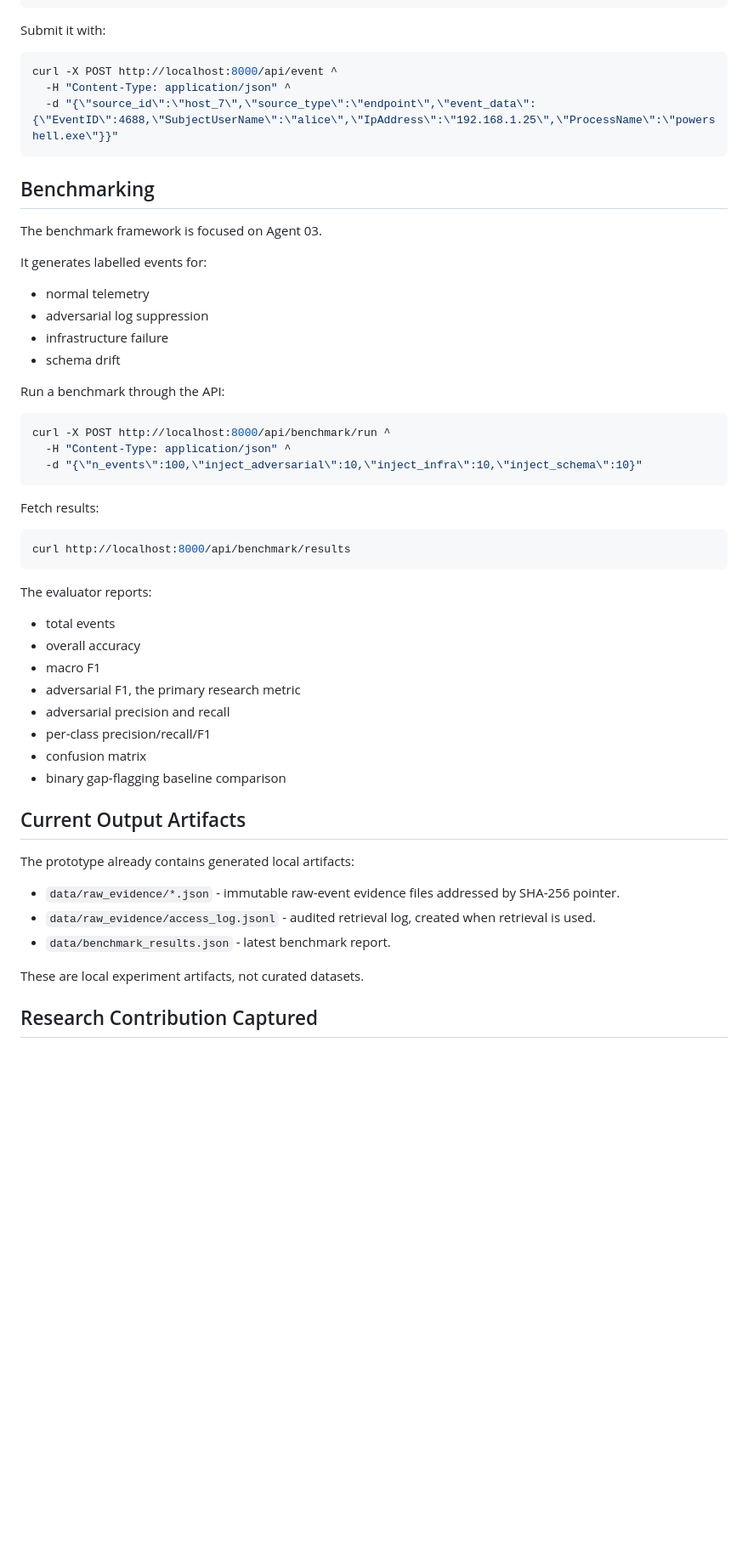
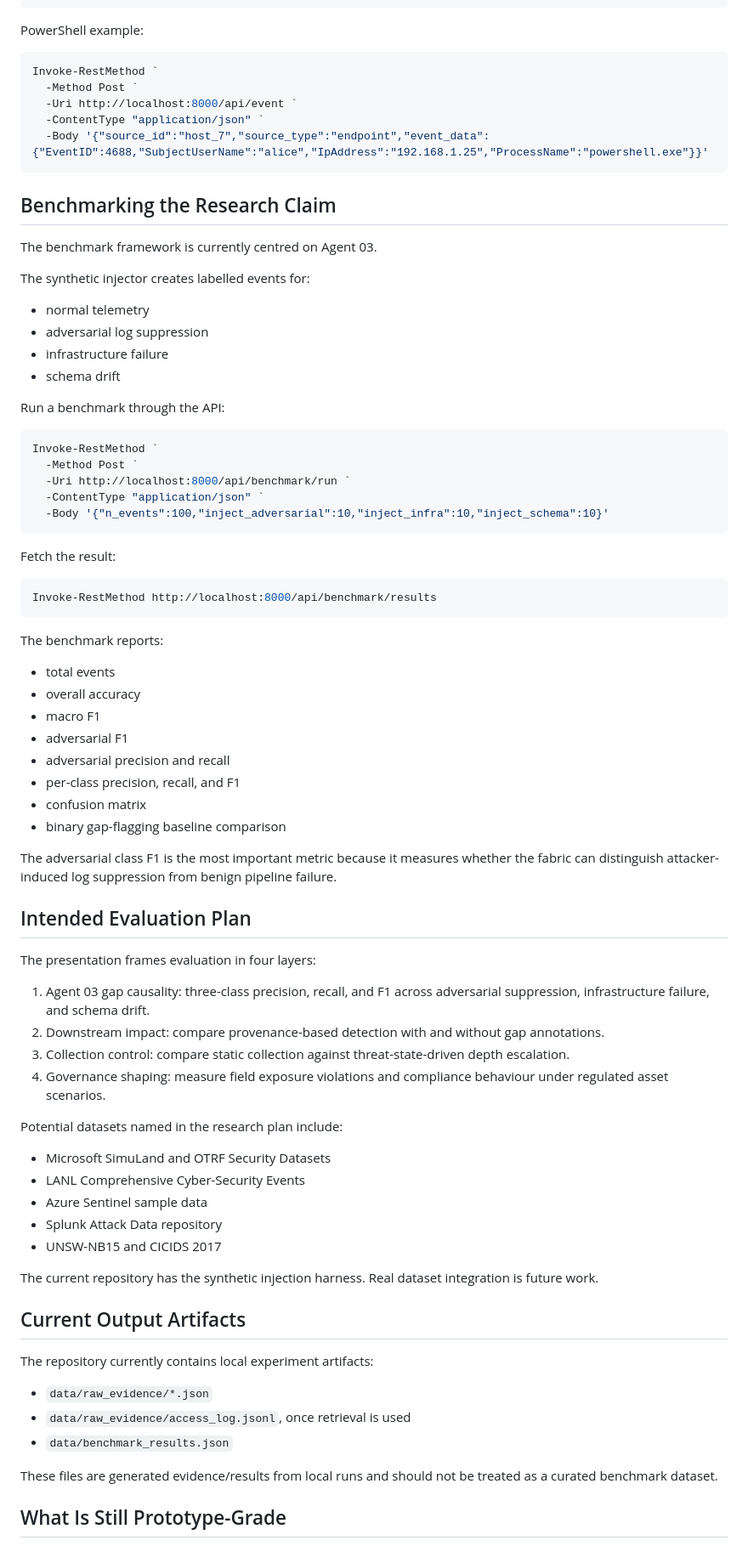
Before and after one commit to ShyamKarthickSec/bakaan, a Markdown page: README.md, the part around one of its changes. Shown at 85% size. Drawn GitHub-style; blank space fills up the shorter version.

Commit message:
Readme Research Update

````diff
--- a/README.md
+++ b/README.md
@@ -149,19 +232,21 @@ The API is exposed on port `8000`, and local `data/` is mounted into the contain
 }
 ```
 
-Submit it with:
+PowerShell example:
 
-```bash
-curl -X POST http://localhost:8000/api/event ^
-  -H "Content-Type: application/json" ^
-  -d "{\"source_id\":\"host_7\",\"source_type\":\"endpoint\",\"event_data\":{\"EventID\":4688,\"SubjectUserName\":\"alice\",\"IpAddress\":\"192.168.1.25\",\"ProcessName\":\"powershell.exe\"}}"
+```powershell
+Invoke-RestMethod `
+  -Method Post `
+  -Uri http://localhost:8000/api/event `
+  -ContentType "application/json" `
+  -Body '{"source_id":"host_7","source_type":"endpoint","event_data":{"EventID":4688,"SubjectUserName":"alice","IpAddress":"192.168.1.25","ProcessName":"powershell.exe"}}'
 ```
 
-## Benchmarking
+## Benchmarking the Research Claim
 
-The benchmark framework is focused on Agent 03.
+The benchmark framework is currently centred on Agent 03.
 
-It generates labelled events for:
+The synthetic injector creates labelled events for:
 
 - normal telemetry
 - adversarial log suppression
@@ -170,38 +255,61 @@ It generates labelled events for:
 
 Run a benchmark through the API:
 
-```bash
-curl -X POST http://localhost:8000/api/benchmark/run ^
-  -H "Content-Type: application/json" ^
-  -d "{\"n_events\":100,\"inject_adversarial\":10,\"inject_infra\":10,\"inject_schema\":10}"
+```powershell
+Invoke-RestMethod `
+  -Method Post `
+  -Uri http://localhost:8000/api/benchmark/run `
+  -ContentType "application/json" `
+  -Body '{"n_events":100,"inject_adversarial":10,"inject_infra":10,"inject_schema":10}'
 ```
 
-Fetch results:
+Fetch the result:
 
-```bash
-curl http://localhost:8000/api/benchmark/results
+```powershell
+Invoke-RestMethod http://localhost:8000/api/benchmark/results
 ```
 
-The evaluator reports:
+The benchmark reports:
 
 - total events
 - overall accuracy
 - macro F1
-- adversarial F1, the primary research metric
+- adversarial F1
 - adversarial precision and recall
-- per-class precision/recall/F1
+- per-class precision, recall, and F1
 - confusion matrix
 - binary gap-flagging baseline comparison
 
+The adversarial class F1 is the most important metric because it measures whether the fabric can distinguish attacker-induced log suppression from benign pipeline failure.
+
+## Intended Evaluation Plan
+
+The presentation frames evaluation in four layers:
+
+1. Agent 03 gap causality: three-class precision, recall, and F1 across adversarial suppression, infrastructure failure, and schema drift.
+2. Downstream impact: compare provenance-based detection with and without gap annotations.
+3. Collection control: compare static collection against threat-state-driven depth escalation.
+4. Governance shaping: measure field exposure violations and compliance behaviour under regulated asset scenarios.
+
+Potential datasets named in the research plan include:
+
+- Microsoft SimuLand and OTRF Security Datasets
+- LANL Comprehensive Cyber-Security Events
+- Azure Sentinel sample data
+- Splunk Attack Data repository
+- UNSW-NB15 and CICIDS 2017
+
+The current repository has the synthetic injection harness. Real dataset integration is future work.
+
 ## Current Output Artifacts
 
-The prototype already contains generated local artifacts:
+The repository currently contains local experiment artifacts:
 
-- `data/raw_evidence/*.json` - immutable raw-event evidence files addressed by SHA-256 pointer.
-- `data/raw_evidence/access_log.jsonl` - audited retrieval log, created when retrieval is used.
-- `data/benchmark_results.json` - latest benchmark report.
+- `data/raw_evidence/*.json`
+- `data/raw_evidence/access_log.jsonl`, once retrieval is used
+- `data/benchmark_results.json`
 
-These are local experiment artifacts, not curated datasets.
+These files are generated evidence/results from local runs and should not be treated as a curated benchmark dataset.
 
-## Research Contribution Captured
+## What Is Still Prototype-Grade
 
````
Also changed, not shown: other parts of README.md (+139 -64 lines).
